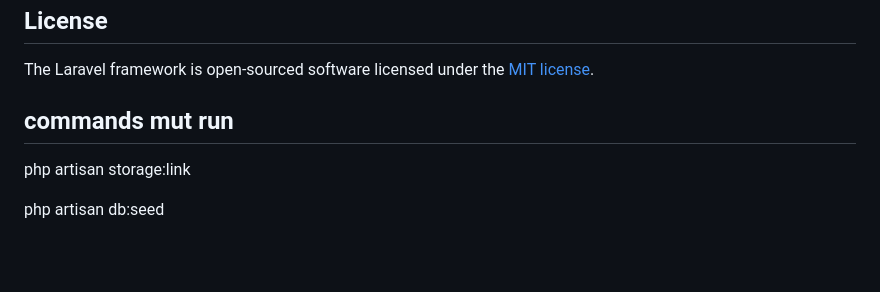
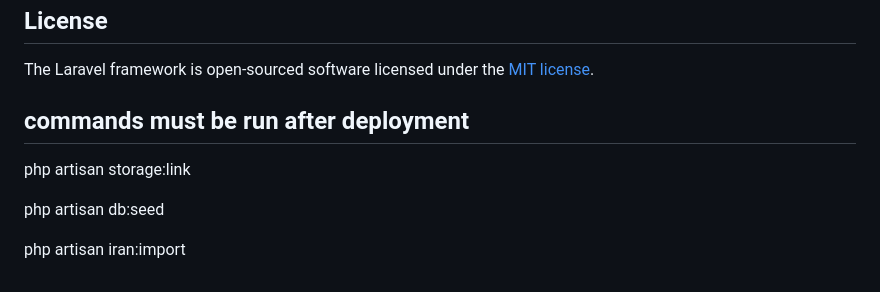
Before and after one commit to NarvanGroup/kadoham-back, a Markdown page: README.md, the part around the change. Drawn GitHub-style; blank space fills up the shorter version.

```diff
--- a/README.md
+++ b/README.md
@@ -65,8 +65,10 @@ If you discover a security vulnerability within Laravel, please send an e-mail t
 
 The Laravel framework is open-sourced software licensed under the [MIT license](https://opensource.org/licenses/MIT).
 
-## commands mut run
+## commands must be run after deployment
 
 php artisan storage:link
 
 php artisan db:seed
+
+php artisan iran:import
```
